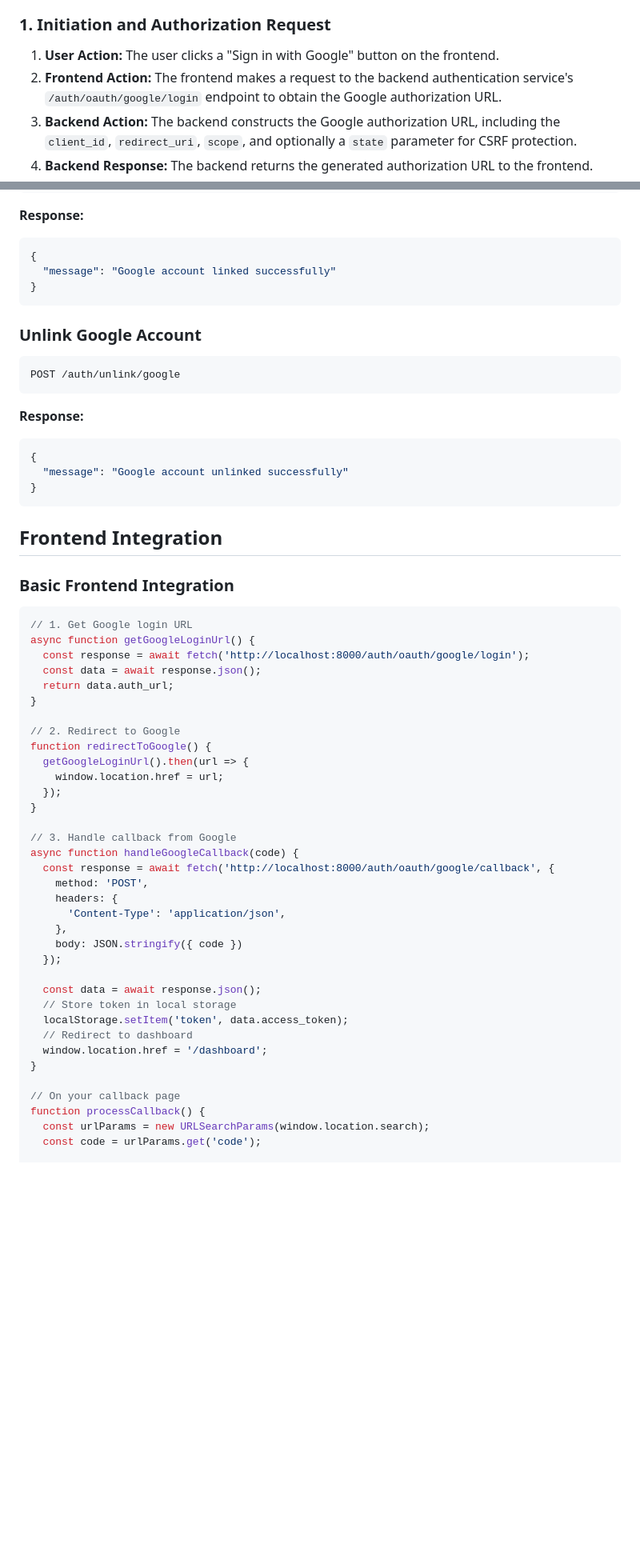
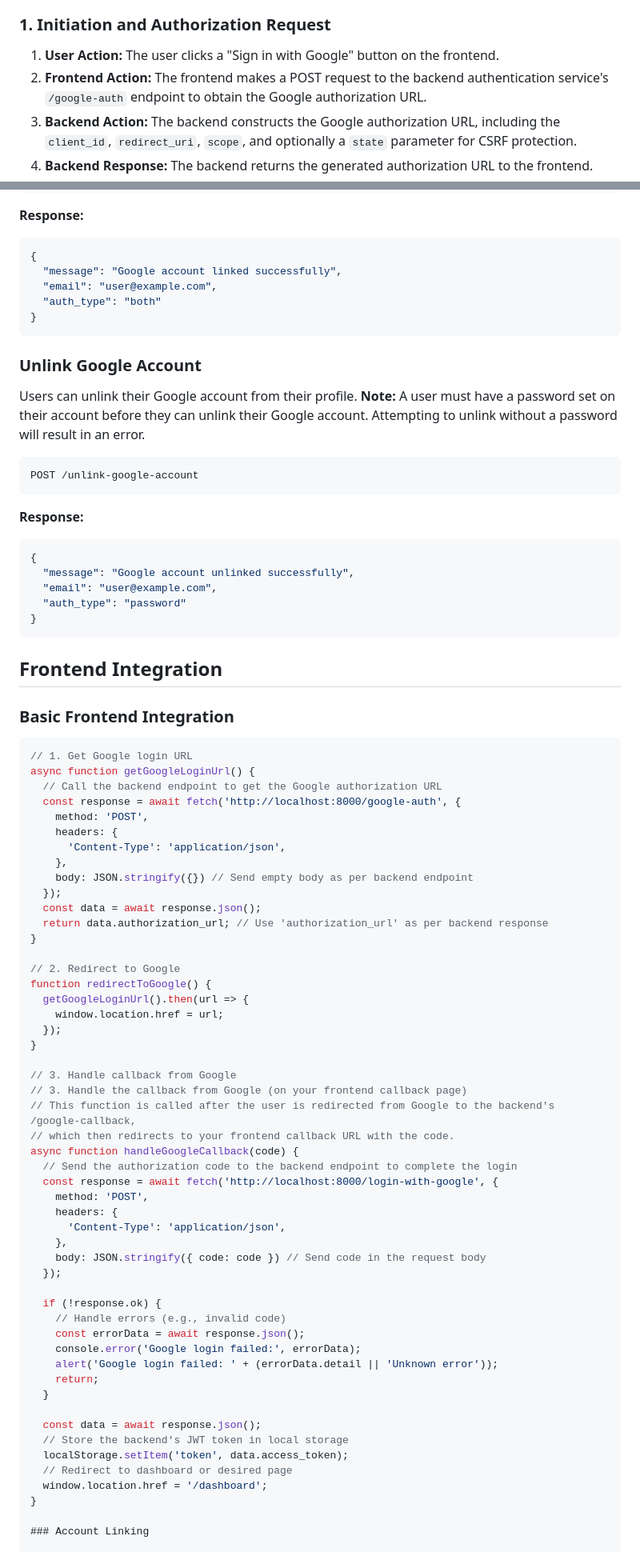
Before and after one commit to AIgen-Solutions-s-r-l/fastapi-auth-service, a Markdown page: docs/google_oauth_integration.md, 2 parts joined by grey strips. Shown at 80% size. Drawn GitHub-style; blank space fills up the shorter version.

````diff
--- a/docs/google_oauth_integration.md
+++ b/docs/google_oauth_integration.md
@@ -31,7 +31,7 @@ This section provides a step-by-step breakdown of the Google OAuth 2.0 authentic
 ### 1. Initiation and Authorization Request
 
 1.  **User Action:** The user clicks a "Sign in with Google" button on the frontend.
-2.  **Frontend Action:** The frontend makes a request to the backend authentication service's `/auth/oauth/google/login` endpoint to obtain the Google authorization URL.
+2.  **Frontend Action:** The frontend makes a POST request to the backend authentication service's `/google-auth` endpoint to obtain the Google authorization URL.
 3.  **Backend Action:** The backend constructs the Google authorization URL, including the `client_id`, `redirect_uri`, `scope`, and optionally a `state` parameter for CSRF protection.
 4.  **Backend Response:** The backend returns the generated authorization URL to the frontend.
 5.  **Frontend Action:** The frontend redirects the user's browser to the Google authorization URL.
@@ -219,22 +252,29 @@ POST /auth/link/google
 **Response:**
 ```json
 {
-  "message": "Google account linked successfully"
+  "message": "Google account linked successfully",
+  "email": "user@example.com",
+  "auth_type": "both"
 }
 ```
 
 ### Unlink Google Account
 
+Users can unlink their Google account from their profile. **Note:** A user must have a password set on their account before they can unlink their Google account. Attempting to unlink without a password will result in an error.
+
 ```
-POST /auth/unlink/google
+POST /unlink-google-account
 ```
 
 **Response:**
 ```json
 {
-  "message": "Google account unlinked successfully"
+  "message": "Google account unlinked successfully",
+  "email": "user@example.com",
+  "auth_type": "password"
 }
 ```
+
 
 ## Frontend Integration
 
@@ -243,9 +283,16 @@ POST /auth/unlink/google
 ```javascript
 // 1. Get Google login URL
 async function getGoogleLoginUrl() {
-  const response = await fetch('http://localhost:8000/auth/oauth/google/login');
+  // Call the backend endpoint to get the Google authorization URL
+  const response = await fetch('http://localhost:8000/google-auth', {
+    method: 'POST',
+    headers: {
+      'Content-Type': 'application/json',
+    },
+    body: JSON.stringify({}) // Send empty body as per backend endpoint
+  });
   const data = await response.json();
-  return data.auth_url;
+  return data.authorization_url; // Use 'authorization_url' as per backend response
 }
 
 // 2. Redirect to Google
@@ -256,24 +303,33 @@ function redirectToGoogle() {
 }
 
 // 3. Handle callback from Google
+// 3. Handle the callback from Google (on your frontend callback page)
+// This function is called after the user is redirected from Google to the backend's /google-callback,
+// which then redirects to your frontend callback URL with the code.
 async function handleGoogleCallback(code) {
-  const response = await fetch('http://localhost:8000/auth/oauth/google/callback', {
+  // Send the authorization code to the backend endpoint to complete the login
+  const response = await fetch('http://localhost:8000/login-with-google', {
     method: 'POST',
     headers: {
       'Content-Type': 'application/json',
     },
-    body: JSON.stringify({ code })
+    body: JSON.stringify({ code: code }) // Send code in the request body
   });
 
+  if (!response.ok) {
+    // Handle errors (e.g., invalid code)
+    const errorData = await response.json();
+    console.error('Google login failed:', errorData);
+    alert('Google login failed: ' + (errorData.detail || 'Unknown error'));
+    return;
+  }
+
   const data = await response.json();
-  // Store token in local storage
+  // Store the backend's JWT token in local storage
   localStorage.setItem('token', data.access_token);
-  // Redirect to dashboard
+  // Redirect to dashboard or desired page
   window.location.href = '/dashboard';
 }
 
-// On your callback page
-function processCallback() {
-  const urlParams = new URLSearchParams(window.location.search);
-  const code = urlParams.get('code');
+### Account Linking
 
````
Also changed, not shown: other parts of docs/google_oauth_integration.md (+94 -25 lines).
